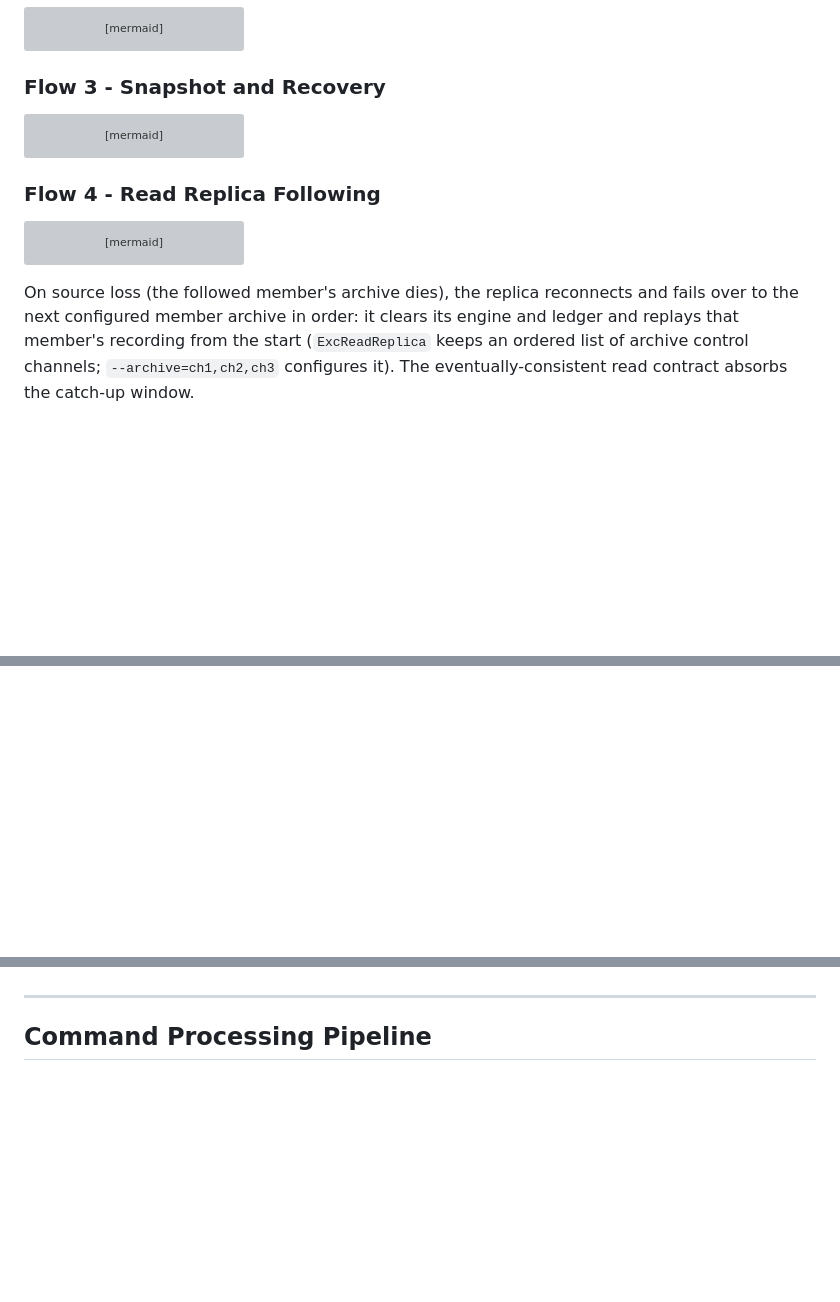
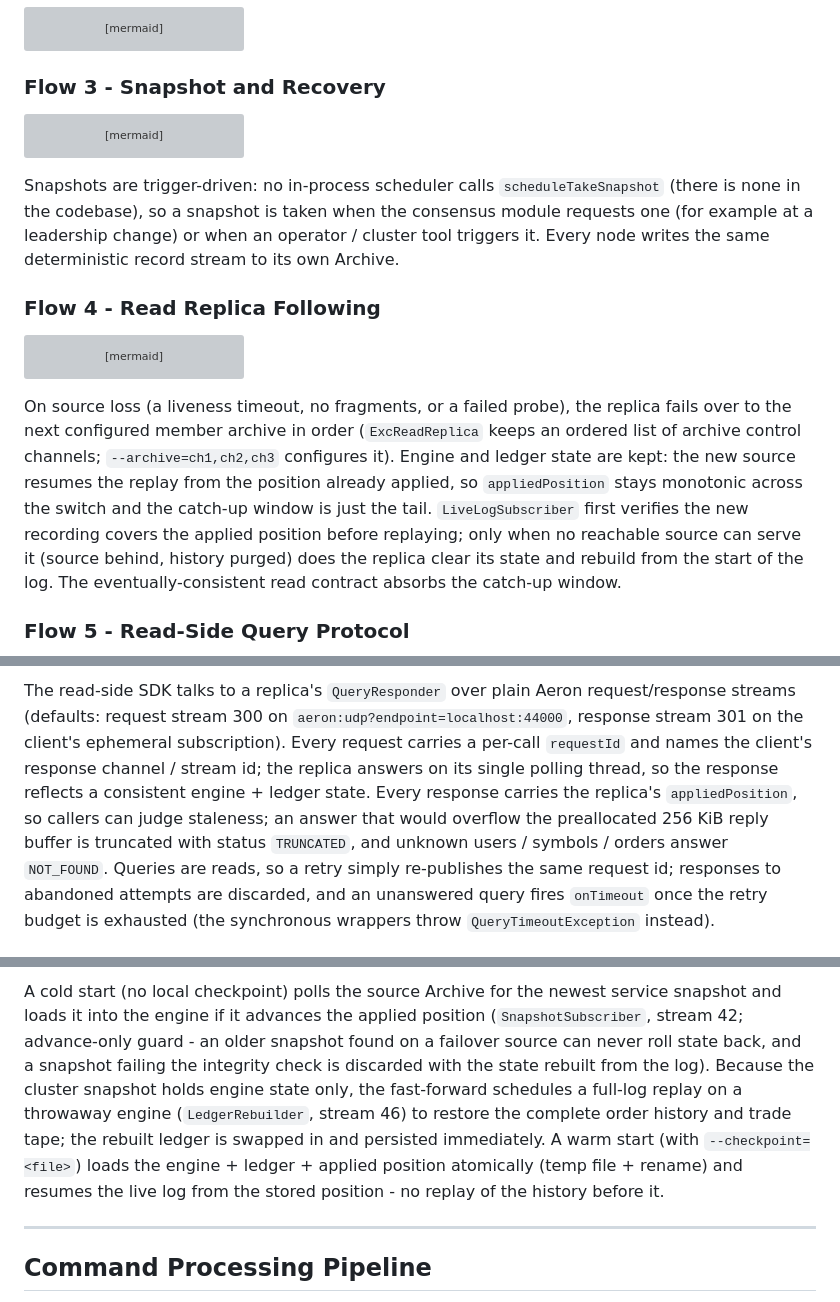
Before and after one commit to brianpht/excoredum, a Markdown page: docs/ARCHITECTURE.md, 3 parts joined by grey strips. Drawn GitHub-style; blank space fills up the shorter version; grey boxes are pictures that could not be loaded.

Commit message:
feat: Update architecture documentation to include read-side query protocol and read replica bootstrap details

````diff
--- a/docs/ARCHITECTURE.md
+++ b/docs/ARCHITECTURE.md
@@ -826,6 +834,12 @@ sequenceDiagram
     MS ->> MS: load snapshot, verify checksum, resume from log position
 ```
 
+Snapshots are trigger-driven: no in-process scheduler calls
+`scheduleTakeSnapshot` (there is none in the codebase), so a snapshot is taken
+when the consensus module requests one (for example at a leadership change) or
+when an operator / cluster tool triggers it. Every node writes the same
+deterministic record stream to its own Archive.
+
 ### Flow 4 - Read Replica Following
 
 ```mermaid
@@ -845,9 +859,17 @@ sequenceDiagram
     ME -->> Q: eventually-consistent read
 ```
 
-On source loss (the followed member's archive dies), the replica reconnects and
-fails over to the next configured member archive in order: it clears its engine
-and ledger and replays that member's recording from the start (`ExcReadReplica`
-keeps an ordered list of archive control channels; `--archive=ch1,ch2,ch3`
-configures it). The eventually-consistent read contract absorbs the catch-up
-window.
+On source loss (a liveness timeout, no fragments, or a failed probe), the
+replica fails over to the next configured member archive in order
+(`ExcReadReplica` keeps an ordered list of archive control channels;
+`--archive=ch1,ch2,ch3` configures it). Engine and ledger state are kept: the
+new source resumes the replay from the position already applied, so
+`appliedPosition` stays monotonic across the switch and the catch-up window is
+just the tail. `LiveLogSubscriber` first verifies the new recording covers the
+applied position before replaying; only when no reachable source can serve it
+(source behind, history purged) does the replica clear its state and rebuild
+from the start of the log. The eventually-consistent read contract absorbs the
+catch-up window.
+
+### Flow 5 - Read-Side Query Protocol
+
@@ -853,0 +890,14 @@ window.
+The read-side SDK talks to a replica's `QueryResponder` over plain Aeron
+request/response streams (defaults: request stream 300 on
+`aeron:udp?endpoint=localhost:44000`, response stream 301 on the client's
+ephemeral subscription). Every request carries a per-call `requestId` and names
+the client's response channel / stream id; the replica answers on its single
+polling thread, so the response reflects a consistent engine + ledger state.
+Every response carries the replica's `appliedPosition`, so callers can judge
+staleness; an answer that would overflow the preallocated 256 KiB reply buffer
+is truncated with status `TRUNCATED`, and unknown users / symbols / orders
+answer `NOT_FOUND`. Queries are reads, so a retry simply re-publishes the same
+request id; responses to abandoned attempts are discarded, and an unanswered
+query fires `onTimeout` once the retry budget is exhausted (the synchronous
+wrappers throw `QueryTimeoutException` instead).
+
@@ -854,3 +927,15 @@ window.
+A cold start (no local checkpoint) polls the source Archive for the newest
+service snapshot and loads it into the engine if it advances the applied
+position (`SnapshotSubscriber`, stream 42; advance-only guard - an older
+snapshot found on a failover source can never roll state back, and a snapshot
+failing the integrity check is discarded with the state rebuilt from the log).
+Because the cluster snapshot holds engine state only, the fast-forward
+schedules a full-log replay on a throwaway engine (`LedgerRebuilder`, stream
+46) to restore the complete order history and trade tape; the rebuilt ledger is
+swapped in and persisted immediately. A warm start (with `--checkpoint=<file>`)
+loads the engine + ledger + applied position atomically (temp file + rename)
+and resumes the live log from the stored position - no replay of the history
+before it.
 
 ---
 
````
Also changed, not shown: other parts of docs/ARCHITECTURE.md (+64 -17 lines).
